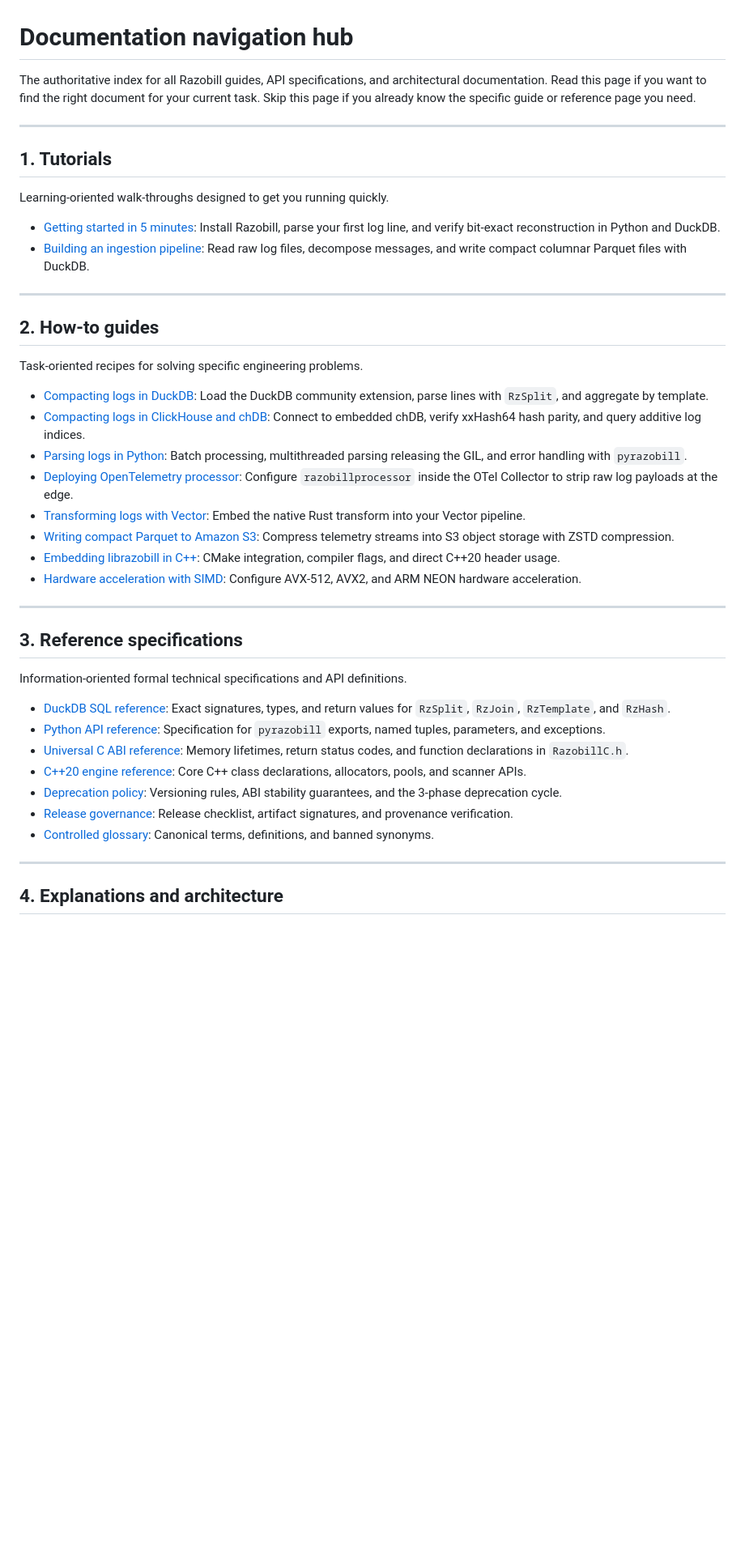
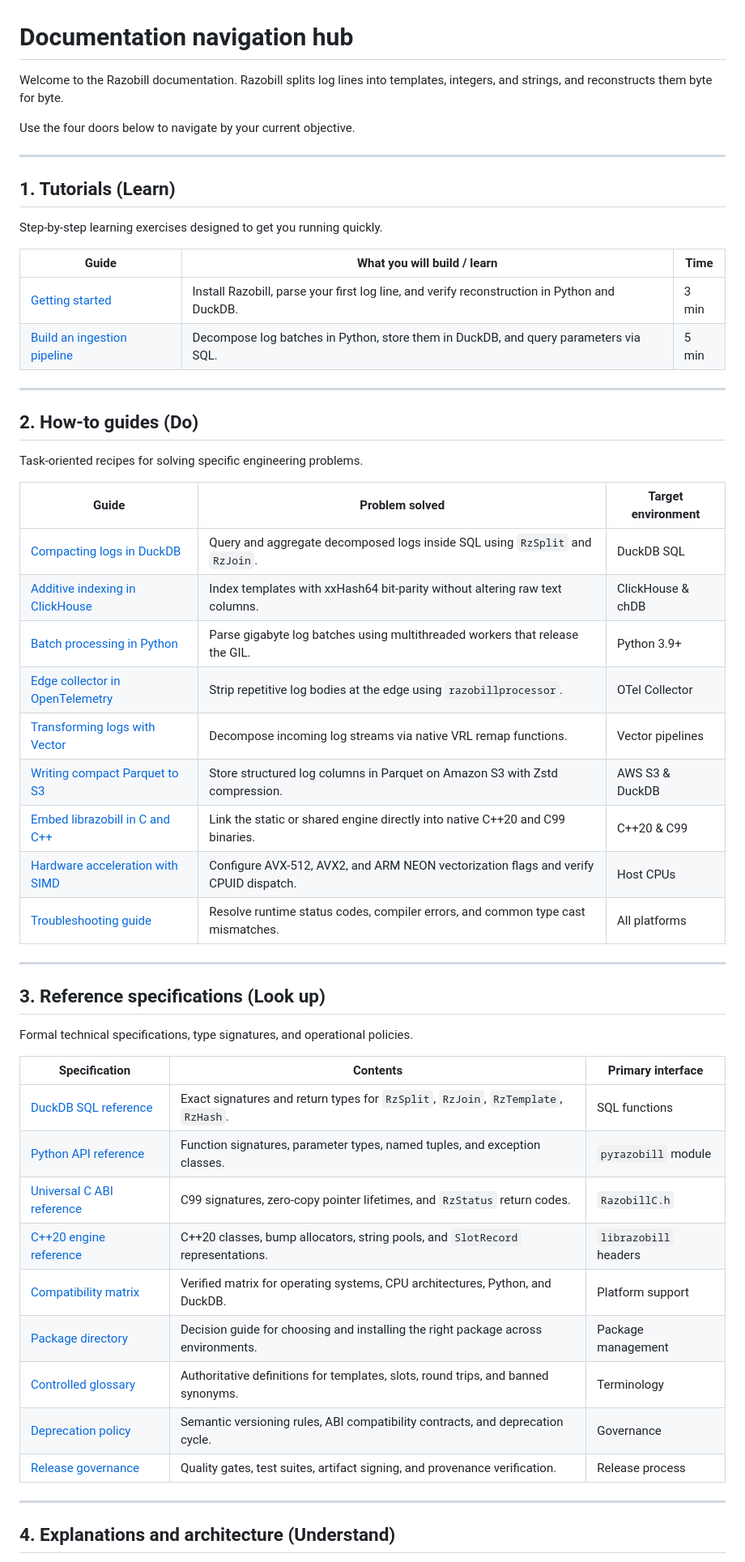
Before and after one commit to 4t1a/razobill, a Markdown page: docs/README.md, the part around one of its changes. Shown at 81% size. Rendered like a GitHub page; blank space fills up the shorter version.

Commit message:
docs(tutorials,hub): rewrite ingestion tutorial and navigation hub

```diff
--- a/docs/README.md
+++ b/docs/README.md
@@ -1,48 +1,57 @@
 # Documentation navigation hub
 
-The authoritative index for all Razobill guides, API specifications, and architectural documentation.
-Read this page if you want to find the right document for your current task.
-Skip this page if you already know the specific guide or reference page you need.
+Welcome to the Razobill documentation. Razobill splits log lines into templates, integers, and strings, and reconstructs them byte for byte.
+
+Use the four doors below to navigate by your current objective.
 
 ---
 
-## 1. Tutorials
+## 1. Tutorials (Learn)
 
-Learning-oriented walk-throughs designed to get you running quickly.
+Step-by-step learning exercises designed to get you running quickly.
 
-- [Getting started in 5 minutes](tutorials/getting-started.md): Install Razobill, parse your first log line, and verify bit-exact reconstruction in Python and DuckDB.
-- [Building an ingestion pipeline](tutorials/first-pipeline.md): Read raw log files, decompose messages, and write compact columnar Parquet files with DuckDB.
+| Guide | What you will build / learn | Time |
+| --- | --- | --- |
+| [Getting started](tutorials/getting-started.md) | Install Razobill, parse your first log line, and verify reconstruction in Python and DuckDB. | 3 min |
+| [Build an ingestion pipeline](tutorials/first-pipeline.md) | Decompose log batches in Python, store them in DuckDB, and query parameters via SQL. | 5 min |
 
 ---
 
-## 2. How-to guides
+## 2. How-to guides (Do)
 
 Task-oriented recipes for solving specific engineering problems.
 
-- [Compacting logs in DuckDB](how-to/duckdb.md): Load the DuckDB community extension, parse lines with `RzSplit`, and aggregate by template.
-- [Compacting logs in ClickHouse and chDB](how-to/chdb.md): Connect to embedded chDB, verify xxHash64 hash parity, and query additive log indices.
-- [Parsing logs in Python](how-to/python.md): Batch processing, multithreaded parsing releasing the GIL, and error handling with `pyrazobill`.
-- [Deploying OpenTelemetry processor](how-to/opentelemetry.md): Configure `razobillprocessor` inside the OTel Collector to strip raw log payloads at the edge.
-- [Transforming logs with Vector](how-to/vector.md): Embed the native Rust transform into your Vector pipeline.
-- [Writing compact Parquet to Amazon S3](how-to/s3-compaction.md): Compress telemetry streams into S3 object storage with ZSTD compression.
-- [Embedding librazobill in C++](how-to/cpp-developer.md): CMake integration, compiler flags, and direct C++20 header usage.
-- [Hardware acceleration with SIMD](how-to/neon-simd.md): Configure AVX-512, AVX2, and ARM NEON hardware acceleration.
+| Guide | Problem solved | Target environment |
+| --- | --- | --- |
+| [Compacting logs in DuckDB](how-to/duckdb.md) | Query and aggregate decomposed logs inside SQL using `RzSplit` and `RzJoin`. | DuckDB SQL |
+| [Additive indexing in ClickHouse](how-to/chdb.md) | Index templates with xxHash64 bit-parity without altering raw text columns. | ClickHouse & chDB |
+| [Batch processing in Python](how-to/python.md) | Parse gigabyte log batches using multithreaded workers that release the GIL. | Python 3.9+ |
+| [Edge collector in OpenTelemetry](how-to/opentelemetry.md) | Strip repetitive log bodies at the edge using `razobillprocessor`. | OTel Collector |
+| [Transforming logs with Vector](how-to/vector.md) | Decompose incoming log streams via native VRL remap functions. | Vector pipelines |
+| [Writing compact Parquet to S3](how-to/s3-compaction.md) | Store structured log columns in Parquet on Amazon S3 with Zstd compression. | AWS S3 & DuckDB |
+| [Embed librazobill in C and C++](how-to/cpp-developer.md) | Link the static or shared engine directly into native C++20 and C99 binaries. | C++20 & C99 |
+| [Hardware acceleration with SIMD](how-to/neon-simd.md) | Configure AVX-512, AVX2, and ARM NEON vectorization flags and verify CPUID dispatch. | Host CPUs |
+| [Troubleshooting guide](how-to/troubleshooting.md) | Resolve runtime status codes, compiler errors, and common type cast mismatches. | All platforms |
 
 ---
 
-## 3. Reference specifications
+## 3. Reference specifications (Look up)
 
-Information-oriented formal technical specifications and API definitions.
+Formal technical specifications, type signatures, and operational policies.
 
-- [DuckDB SQL reference](reference/sql-functions.md): Exact signatures, types, and return values for `RzSplit`, `RzJoin`, `RzTemplate`, and `RzHash`.
-- [Python API reference](reference/python-api.md): Specification for `pyrazobill` exports, named tuples, parameters, and exceptions.
-- [Universal C ABI reference](reference/c-abi.md): Memory lifetimes, return status codes, and function declarations in `RazobillC.h`.
-- [C++20 engine reference](reference/cpp-api.md): Core C++ class declarations, allocators, pools, and scanner APIs.
-- [Deprecation policy](reference/deprecation-policy.md): Versioning rules, ABI stability guarantees, and the 3-phase deprecation cycle.
-- [Release governance](reference/release-governance.md): Release checklist, artifact signatures, and provenance verification.
-- [Controlled glossary](glossary.md): Canonical terms, definitions, and banned synonyms.
+| Specification | Contents | Primary interface |
+| --- | --- | --- |
+| [DuckDB SQL reference](reference/sql-functions.md) | Exact signatures and return types for `RzSplit`, `RzJoin`, `RzTemplate`, `RzHash`. | SQL functions |
+| [Python API reference](reference/python-api.md) | Function signatures, parameter types, named tuples, and exception classes. | `pyrazobill` module |
+| [Universal C ABI reference](reference/c-abi.md) | C99 signatures, zero-copy pointer lifetimes, and `RzStatus` return codes. | `RazobillC.h` |
+| [C++20 engine reference](reference/cpp-api.md) | C++20 classes, bump allocators, string pools, and `SlotRecord` representations. | `librazobill` headers |
+| [Compatibility matrix](reference/compatibility.md) | Verified matrix for operating systems, CPU architectures, Python, and DuckDB. | Platform support |
+| [Package directory](reference/packages.md) | Decision guide for choosing and installing the right package across environments. | Package management |
+| [Controlled glossary](reference/glossary.md) | Authoritative definitions for templates, slots, round trips, and banned synonyms. | Terminology |
+| [Deprecation policy](reference/deprecation-policy.md) | Semantic versioning rules, ABI compatibility contracts, and deprecation cycle. | Governance |
+| [Release governance](reference/release-governance.md) | Quality gates, test suites, artifact signing, and provenance verification. | Release process |
 
 ---
 
-## 4. Explanations and architecture
+## 4. Explanations and architecture (Understand)
 
```
Also changed, not shown: other parts of docs/README.md (+17 -11 lines), docs/tutorials/first-pipeline.md (+108 -55 lines).
